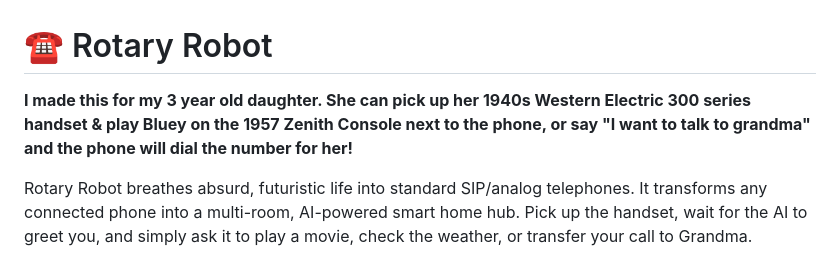
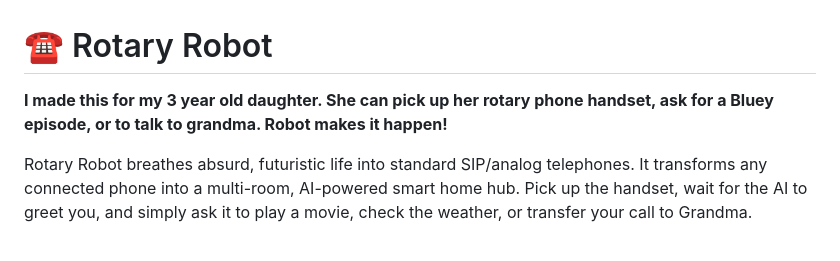
Before and after one commit to BigBeardo/rotary-robot-ai, a Markdown page: README.md, the part around the change. Drawn GitHub-style.

```diff
--- a/README.md
+++ b/README.md
@@ -1,6 +1,6 @@
 # ☎️ Rotary Robot
 
-**I made this for my 3 year old daughter. She can pick up her 1940s Western Electric 300 series handset & play Bluey on the 1957 Zenith Console next to the phone, or say "I want to talk to grandma" and the phone will dial the number for her!**
+**I made this for my 3 year old daughter. She can pick up her rotary phone handset, ask for a Bluey episode, or to talk to grandma. Robot makes it happen!**
 
 Rotary Robot breathes absurd, futuristic life into standard SIP/analog telephones. It transforms any connected phone into a multi-room, AI-powered smart home hub. Pick up the handset, wait for the AI to greet you, and simply ask it to play a movie, check the weather, or transfer your call to Grandma.
 
```
